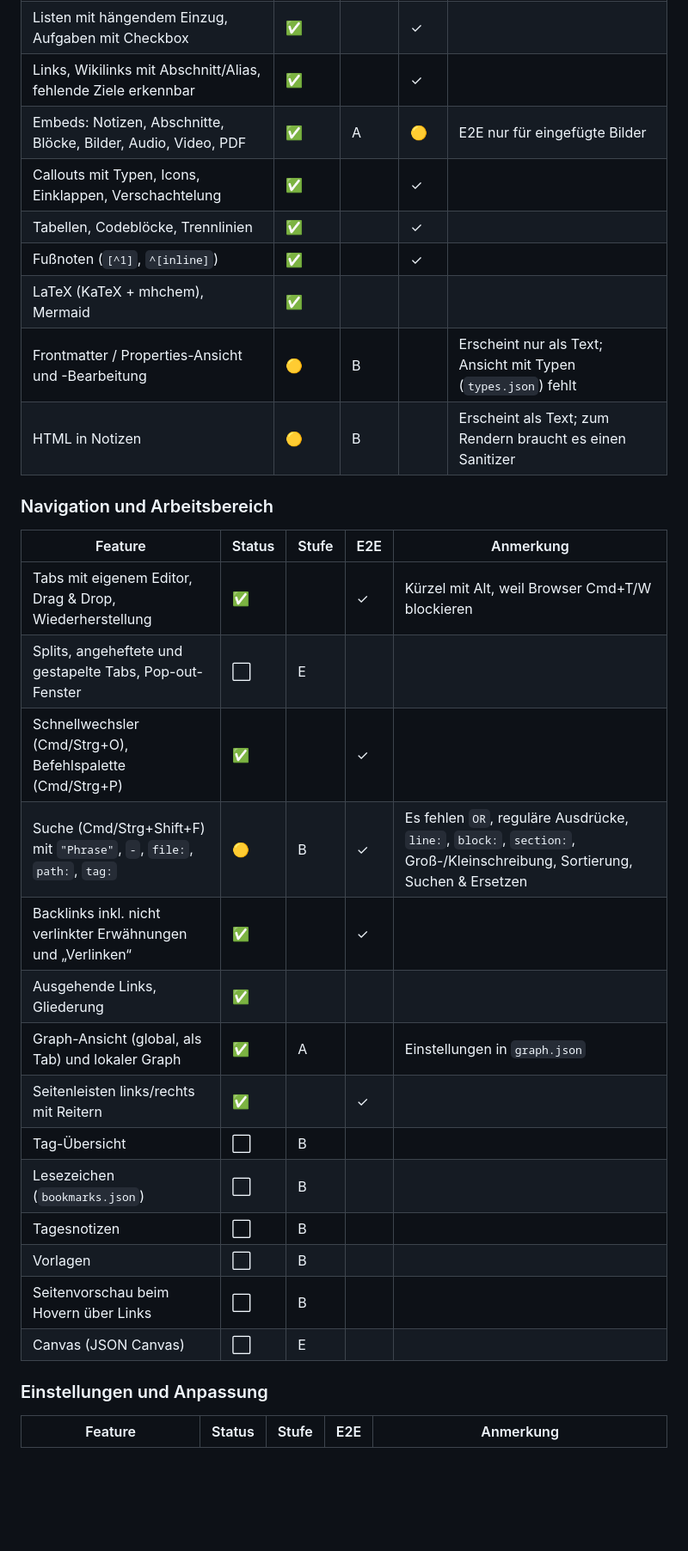
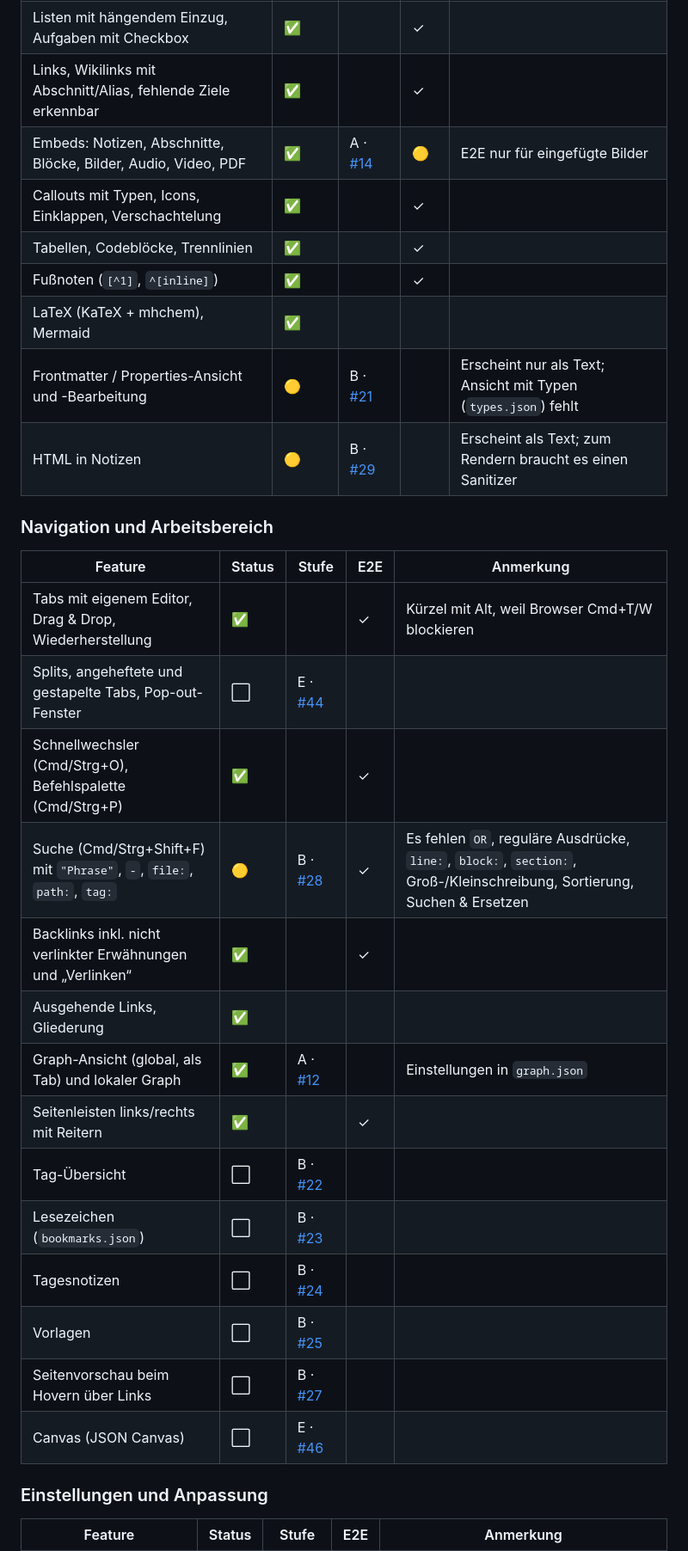
Before and after one commit to Dannyyy101/obsidian-web, a Markdown page: docs/ROADMAP.md, the part around one of its changes. Shown at 86% size. Drawn GitHub-style; blank space fills up the shorter version.

```diff
--- a/docs/ROADMAP.md
+++ b/docs/ROADMAP.md
@@ -123,32 +124,32 @@ E2E-Grundgerüst, Omnisearch, `hotkeys.json`, mobile Schubladen.
 | Überschriften, Formatierung, `==Highlight==`, `%%Kommentare%%`, Tags | ✅ | | | |
 | Listen mit hängendem Einzug, Aufgaben mit Checkbox | ✅ | | ✓ | |
 | Links, Wikilinks mit Abschnitt/Alias, fehlende Ziele erkennbar | ✅ | | ✓ | |
-| Embeds: Notizen, Abschnitte, Blöcke, Bilder, Audio, Video, PDF | ✅ | A | 🟡 | E2E nur für eingefügte Bilder |
+| Embeds: Notizen, Abschnitte, Blöcke, Bilder, Audio, Video, PDF | ✅ | A · [#14] | 🟡 | E2E nur für eingefügte Bilder |
 | Callouts mit Typen, Icons, Einklappen, Verschachtelung | ✅ | | ✓ | |
 | Tabellen, Codeblöcke, Trennlinien | ✅ | | ✓ | |
 | Fußnoten (`[^1]`, `^[inline]`) | ✅ | | ✓ | |
 | LaTeX (KaTeX + mhchem), Mermaid | ✅ | | | |
-| Frontmatter / Properties-Ansicht und -Bearbeitung | 🟡 | B | | Erscheint nur als Text; Ansicht mit Typen (`types.json`) fehlt |
-| HTML in Notizen | 🟡 | B | | Erscheint als Text; zum Rendern braucht es einen Sanitizer |
+| Frontmatter / Properties-Ansicht und -Bearbeitung | 🟡 | B · [#21] | | Erscheint nur als Text; Ansicht mit Typen (`types.json`) fehlt |
+| HTML in Notizen | 🟡 | B · [#29] | | Erscheint als Text; zum Rendern braucht es einen Sanitizer |
 
 ### Navigation und Arbeitsbereich
 
 | Feature | Status | Stufe | E2E | Anmerkung |
 |---|---|---|---|---|
 | Tabs mit eigenem Editor, Drag & Drop, Wiederherstellung | ✅ | | ✓ | Kürzel mit Alt, weil Browser Cmd+T/W blockieren |
-| Splits, angeheftete und gestapelte Tabs, Pop-out-Fenster | ⬜ | E | | |
+| Splits, angeheftete und gestapelte Tabs, Pop-out-Fenster | ⬜ | E · [#44] | | |
 | Schnellwechsler (Cmd/Strg+O), Befehlspalette (Cmd/Strg+P) | ✅ | | ✓ | |
-| Suche (Cmd/Strg+Shift+F) mit `"Phrase"`, `-`, `file:`, `path:`, `tag:` | 🟡 | B | ✓ | Es fehlen `OR`, reguläre Ausdrücke, `line:`, `block:`, `section:`, Groß-/Kleinschreibung, Sortierung, Suchen & Ersetzen |
+| Suche (Cmd/Strg+Shift+F) mit `"Phrase"`, `-`, `file:`, `path:`, `tag:` | 🟡 | B · [#28] | ✓ | Es fehlen `OR`, reguläre Ausdrücke, `line:`, `block:`, `section:`, Groß-/Kleinschreibung, Sortierung, Suchen & Ersetzen |
 | Backlinks inkl. nicht verlinkter Erwähnungen und „Verlinken“ | ✅ | | ✓ | |
 | Ausgehende Links, Gliederung | ✅ | | | |
-| Graph-Ansicht (global, als Tab) und lokaler Graph | ✅ | A | | Einstellungen in `graph.json` |
+| Graph-Ansicht (global, als Tab) und lokaler Graph | ✅ | A · [#12] | | Einstellungen in `graph.json` |
 | Seitenleisten links/rechts mit Reitern | ✅ | | ✓ | |
-| Tag-Übersicht | ⬜ | B | | |
-| Lesezeichen (`bookmarks.json`) | ⬜ | B | | |
-| Tagesnotizen | ⬜ | B | | |
-| Vorlagen | ⬜ | B | | |
-| Seitenvorschau beim Hovern über Links | ⬜ | B | | |
-| Canvas (JSON Canvas) | ⬜ | E | | |
+| Tag-Übersicht | ⬜ | B · [#22] | | |
+| Lesezeichen (`bookmarks.json`) | ⬜ | B · [#23] | | |
+| Tagesnotizen | ⬜ | B · [#24] | | |
+| Vorlagen | ⬜ | B · [#25] | | |
+| Seitenvorschau beim Hovern über Links | ⬜ | B · [#27] | | |
+| Canvas (JSON Canvas) | ⬜ | E · [#46] | | |
 
 ### Einstellungen und Anpassung
 
```
Also changed, not shown: other parts of docs/ROADMAP.md (+85 -36 lines).
